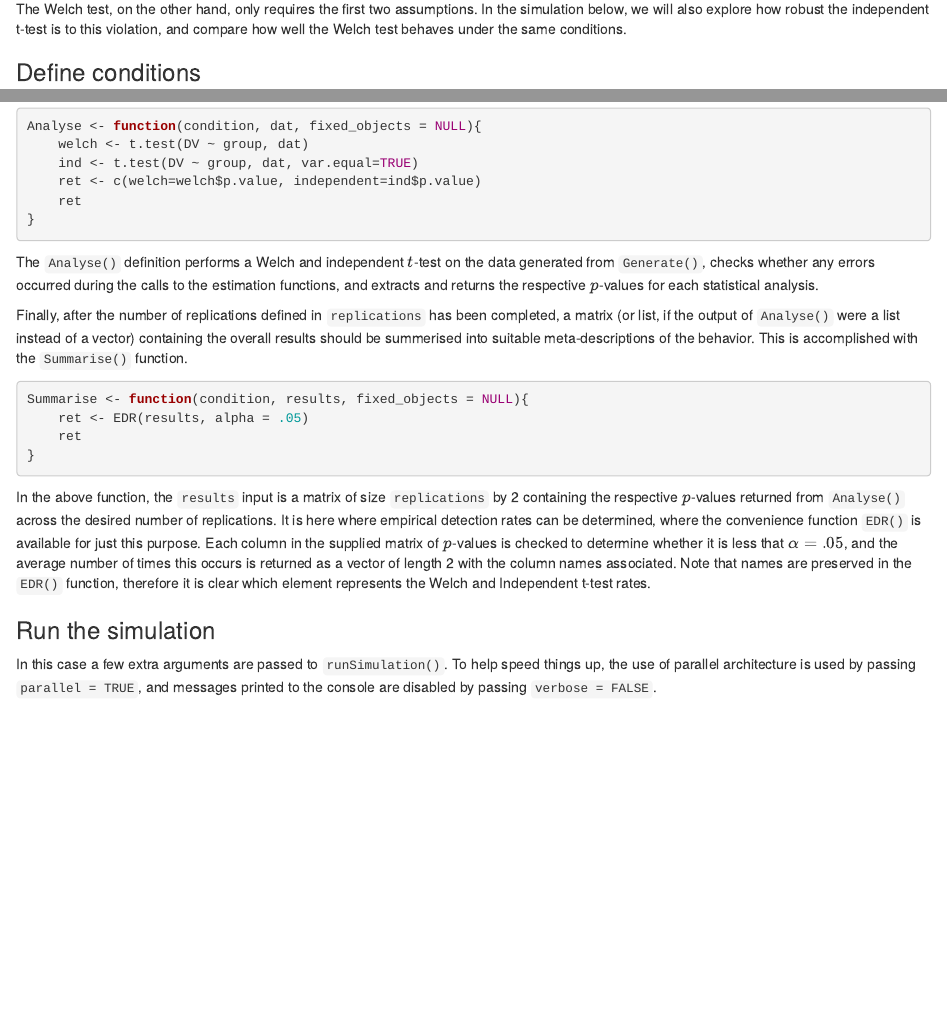
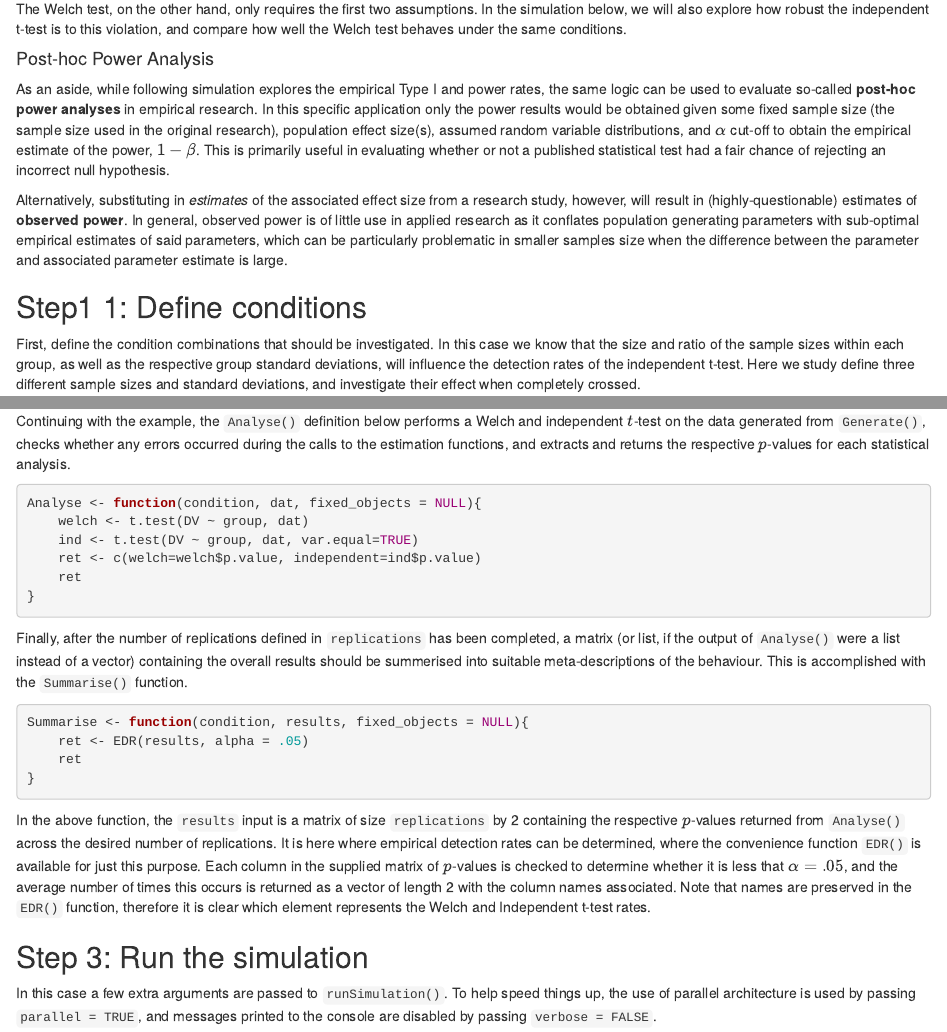
Before and after one commit to philchalmers/SimDesign, an R Markdown document (source/02-TypeI_and_Power_simulation.Rmd): the page in a window 1100 px wide, from 280 px down, and a second part further down, joined at a grey line. Rendered offline with R 4.5, knitr and Pandoc, with nearby package versions; some code elsewhere in the file could not run offline.

Commit message:
add some more information

````diff
--- a/source/02-TypeI_and_Power_simulation.Rmd
+++ b/source/02-TypeI_and_Power_simulation.Rmd
@@ -24,7 +24,13 @@ Determine the Type I error and Power rates for a t-test when different groups si
 
 The Welch test, on the other hand, only requires the first two assumptions. In the simulation below, we will also explore how robust the independent t-test is to this violation, and compare how well the Welch test behaves under the same conditions.
 
-### Define conditions
+#### Post-hoc Power Analysis
+
+As an aside, while following simulation explores the empirical Type I and power rates, the same logic can be used to evaluate so-called **post-hoc power analyses** in empirical research. In this specific application only the power results would be obtained given some fixed sample size (the sample size used in the original research), population effect size(s), assumed random variable distributions, and $\alpha$ cut-off to obtain the empirical estimate of the power, $1-\beta$. This is primarily useful in evaluating whether or not a published statistical test had a fair chance of rejecting an incorrect null hypothesis.
+
+Alternatively, substituting in *estimates* of the associated effect size from a research study, however, will result in (highly-questionable) estimates of **observed power**. In general, observed power is of little use in applied research as it conflates population generating parameters with sub-optimal empirical estimates of said parameters, which can be particularly problematic in smaller samples size when the difference between the parameter and associated parameter estimate is large.
+
+## Step1 1: Define conditions
 
 First, define the condition combinations that should be investigated. In this case we know that the size and
 ratio of the sample sizes within each group, as well as the respective group standard deviations, will
@@ -77,6 +83,14 @@ The `Generate()` function defined above first extracts the elements from `condit
 generates data for two groups using random normal draws, and returns a data.frame object
 containing the dependent variable and grouping information.
 
+*NOTE*: if you are using RStudio with diagnostic flags on then use of `Attach()` will result in false positive 'missing' variables as the IDE does not track the appropriate variable names (hence, you'll see yellow caution variables). To fix these false positives without disabling such potentially useful diagnostic simply copy and paste the following output somewhere into your R script to suppress these messages only for specific variables rather than all variables in the analysis:
+
+```{r}
+Attach(Design, RStudio_flags = TRUE)
+```
+
+Continuing with the example, the `Analyse()` definition below performs a Welch and independent $t$-test on the data generated from `Generate()`, checks whether any errors occurred during the calls to the estimation functions, and extracts and returns the respective $p$-values for each statistical analysis.
+
 ```{r}
 Analyse <- function(condition, dat, fixed_objects = NULL){
     welch <- t.test(DV ~ group, dat)
@@ -86,9 +100,7 @@ Analyse <- function(condition, dat, fixed_objects = NULL){
 }
 ```
 
-The `Analyse()` definition performs a Welch and independent $t$-test on the data generated from `Generate()`, checks whether any errors occurred during the calls to the estimation functions, and extracts and returns the respective $p$-values for each statistical analysis.
-
-Finally, after the number of replications defined in `replications` has been completed, a matrix (or list, if the output of `Analyse()` were a list instead of a vector) containing the overall results should be summerised into suitable meta-descriptions of the behavior. This is accomplished with the `Summarise()` function.
+Finally, after the number of replications defined in `replications` has been completed, a matrix (or list, if the output of `Analyse()` were a list instead of a vector) containing the overall results should be summerised into suitable meta-descriptions of the behaviour. This is accomplished with the `Summarise()` function.
 
 ```{r}
 Summarise <- function(condition, results, fixed_objects = NULL){
@@ -100,10 +112,9 @@ Summarise <- function(condition, results, fixed_objects = NULL){
 In the above function, the `results` input is a matrix of size `replications` by 2 containing the respective
 $p$-values returned from `Analyse()` across the desired number of replications. It is here where empirical
 detection rates can be determined, where the convenience function `EDR()` is available for just this purpose. Each column in the supplied matrix of $p$-values is checked to determine whether it is less that $\alpha = .05$, and the
-average number of times this occurs is returned as a vector of length 2 with the column names associated. Note that names are preserved in the `EDR()`
-function, therefore it is clear which element represents the Welch and Independent t-test rates.
+average number of times this occurs is returned as a vector of length 2 with the column names associated. Note that names are preserved in the `EDR()` function, therefore it is clear which element represents the Welch and Independent t-test rates.
 
-### Run the simulation
+## Step 3:  Run the simulation
 
 In this case a few extra arguments are passed to `runSimulation()`. To help speed things up, the use
 of parallel architecture is used by passing `parallel = TRUE`, and messages printed to the console are
````
Also changed, not shown: source/02-TypeI_and_Power_simulation.Rmd (2 more changed lines).
